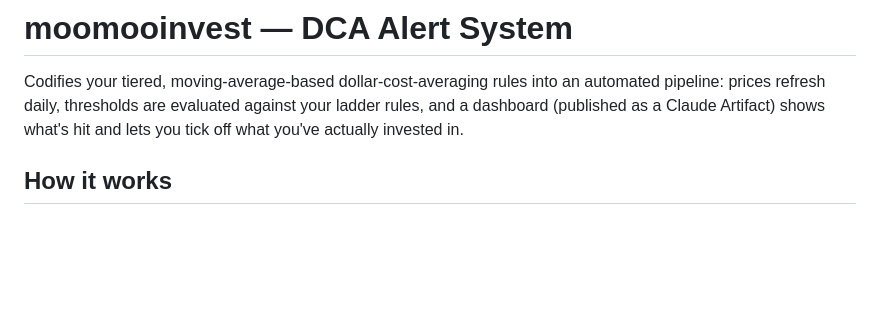
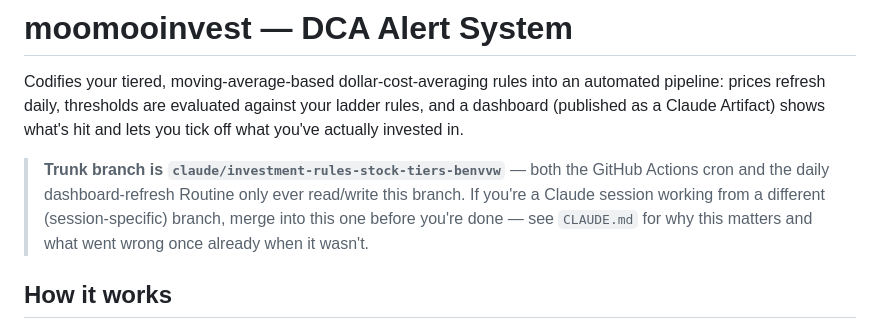
Before and after one commit to 786603902ly-maker/moomooinvest, a Markdown page: README.md, the part around the change. Rendered like a GitHub page; blank space fills up the shorter version.

```diff
--- a/README.md
+++ b/README.md
@@ -4,6 +4,13 @@ Codifies your tiered, moving-average-based dollar-cost-averaging rules into
 an automated pipeline: prices refresh daily, thresholds are evaluated
 against your ladder rules, and a dashboard (published as a Claude Artifact)
 shows what's hit and lets you tick off what you've actually invested in.
+
+> **Trunk branch is `claude/investment-rules-stock-tiers-benvvw`** — both
+> the GitHub Actions cron and the daily dashboard-refresh Routine only ever
+> read/write this branch. If you're a Claude session working from a
+> different (session-specific) branch, merge into this one before you're
+> done — see `CLAUDE.md` for why this matters and what went wrong once
+> already when it wasn't.
 
 ## How it works
 
```
Also changed, not shown: CLAUDE.md (added, +39 -0 lines).
